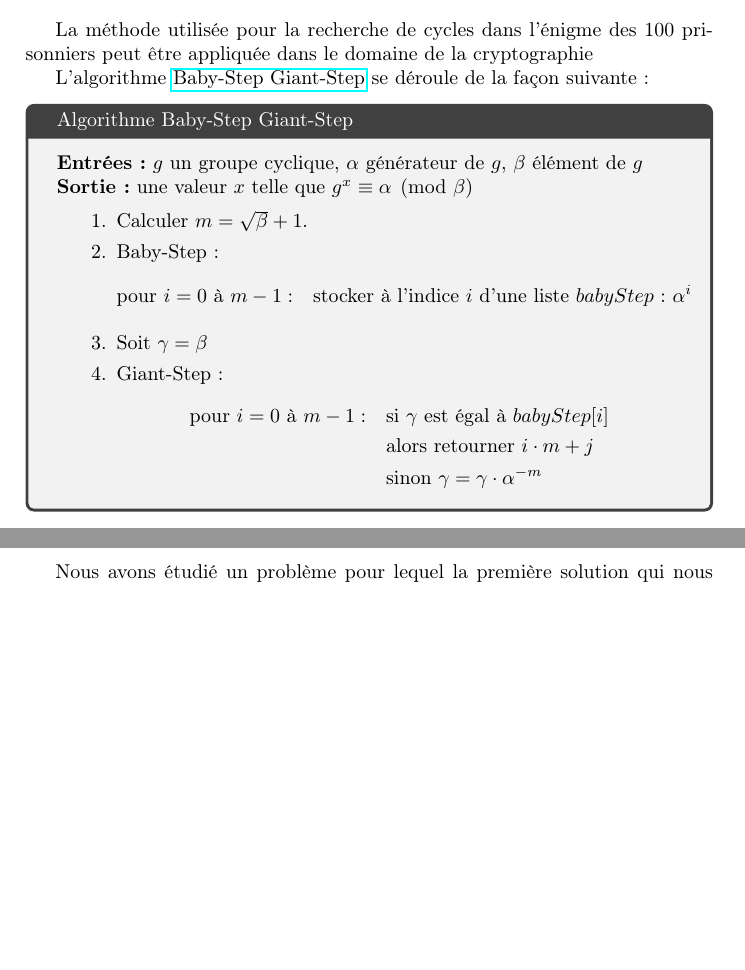
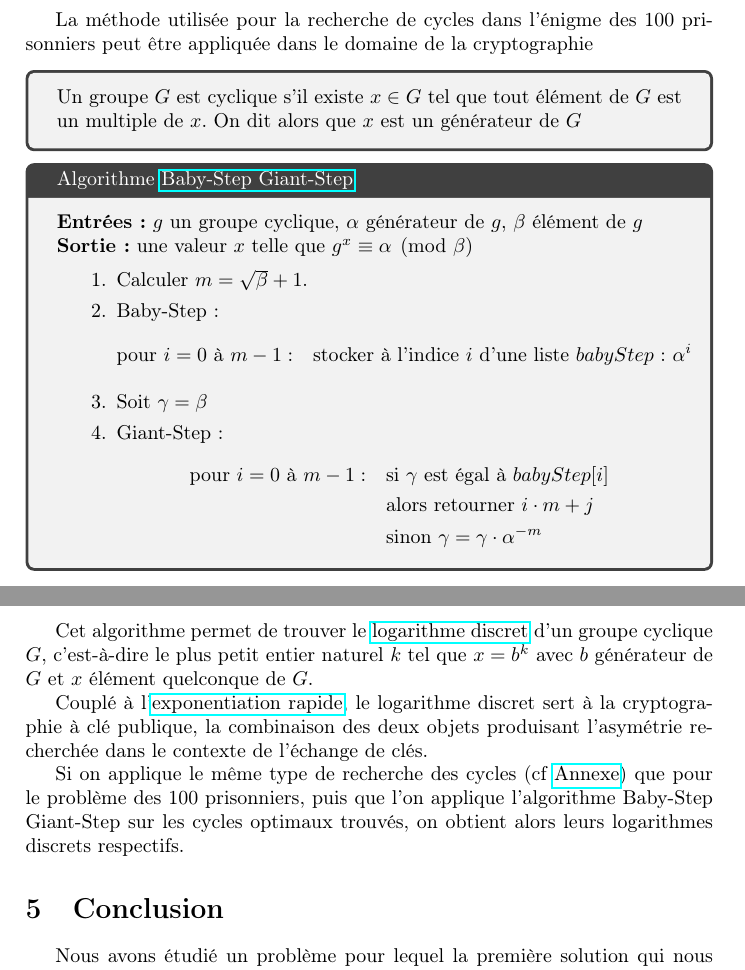
Before and after one commit to YanisLcn/100-prisoners, a LaTeX document (tex/Main.tex, which reads tex/Baby-Step-Giant-Step.tex): two parts of pages 5 and 6 of 6, joined at a grey line, cut so that both start at the same text, the shorter picture padded with empty space. Compiled offline with pdfLaTeX.

Commit message:
doc: continued paragraph

```diff
--- a/tex/Baby-Step-Giant-Step.tex
+++ b/tex/Baby-Step-Giant-Step.tex
@@ -3,10 +3,13 @@
 La méthode utilisée pour la recherche de cycles dans l'énigme des 100 prisonniers peut
 être appliquée dans le domaine de la cryptographie
 
-L'algorithme \href{https://fr.wikipedia.org/wiki/Baby-step_giant-step}{Baby-Step Giant-Step}
-se déroule de la façon suivante :
+\begin{tcolorbox}
+    Un groupe $G$ est cyclique s'il existe $x \in G$
+    tel que tout élément de $G$ est un multiple de $x$.
+    On dit alors que $x$ est un générateur de $G$
+\end{tcolorbox}
 
-\begin{tcolorbox}[title=Algorithme Baby-Step Giant-Step]
+\begin{tcolorbox}[title=Algorithme \href{https://fr.wikipedia.org/wiki/Baby-step_giant-step}{Baby-Step Giant-Step}]
     \textbf{Entrées :} $g$ un groupe cyclique, $\alpha$ générateur de $g$, $\beta$ élément de $g$ \\
     \textbf{Sortie :} une valeur $x$ telle que $g^x \equiv \alpha \pmod{\beta}$
 
@@ -30,3 +33,14 @@ se déroule de la façon suivante :
     \end{enumerate}
 
 \end{tcolorbox}
+
+Cet algorithme permet de trouver le \href{https://fr.wikipedia.org/wiki/Logarithme_discret}{logarithme discret} d'un groupe cyclique $G$,
+c'est-à-dire le plus petit entier naturel $k$ tel que $x = b^k$ avec $b$ générateur de $G$
+et $x$ élément quelconque de $G$.
+
+Couplé à l'\href{https://fr.wikipedia.org/wiki/Exponentiation_rapide}{exponentiation rapide}, le logarithme discret sert à la cryptographie à clé publique,
+la combinaison des deux objets produisant l'asymétrie recherchée dans le contexte de l'échange de clés.
+
+Si on applique le même type de recherche des cycles (cf \href{https://github.com/YanisLcn/100-prisoners/blob/master/tools/permutation_cycles.py}{Annexe}) que pour le problème des 100 prisonniers,
+puis que l'on applique l'algorithme Baby-Step Giant-Step sur les cycles optimaux trouvés, on obtient
+alors leurs logarithmes discrets respectifs.
--- a/tex/Main.tex
+++ b/tex/Main.tex
@@ -8,8 +8,6 @@
 \usepackage{amsmath}
 \usepackage{tcolorbox}
 \usepackage{tikz}
-\usepackage{algorithm,algpseudocode}
-\usepackage{amsfonts}
 \usepackage[nottoc,numbib]{tocbibind}
 
 \title{100-prisonniers}
```
